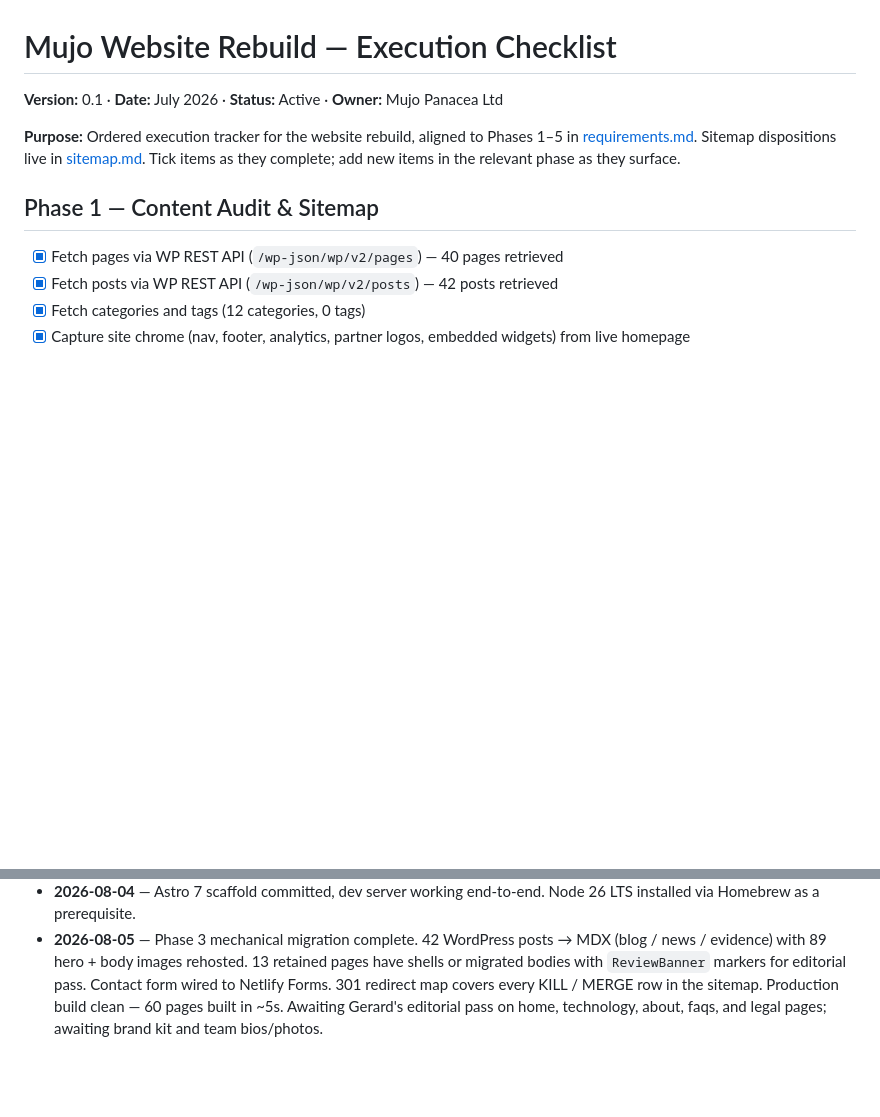
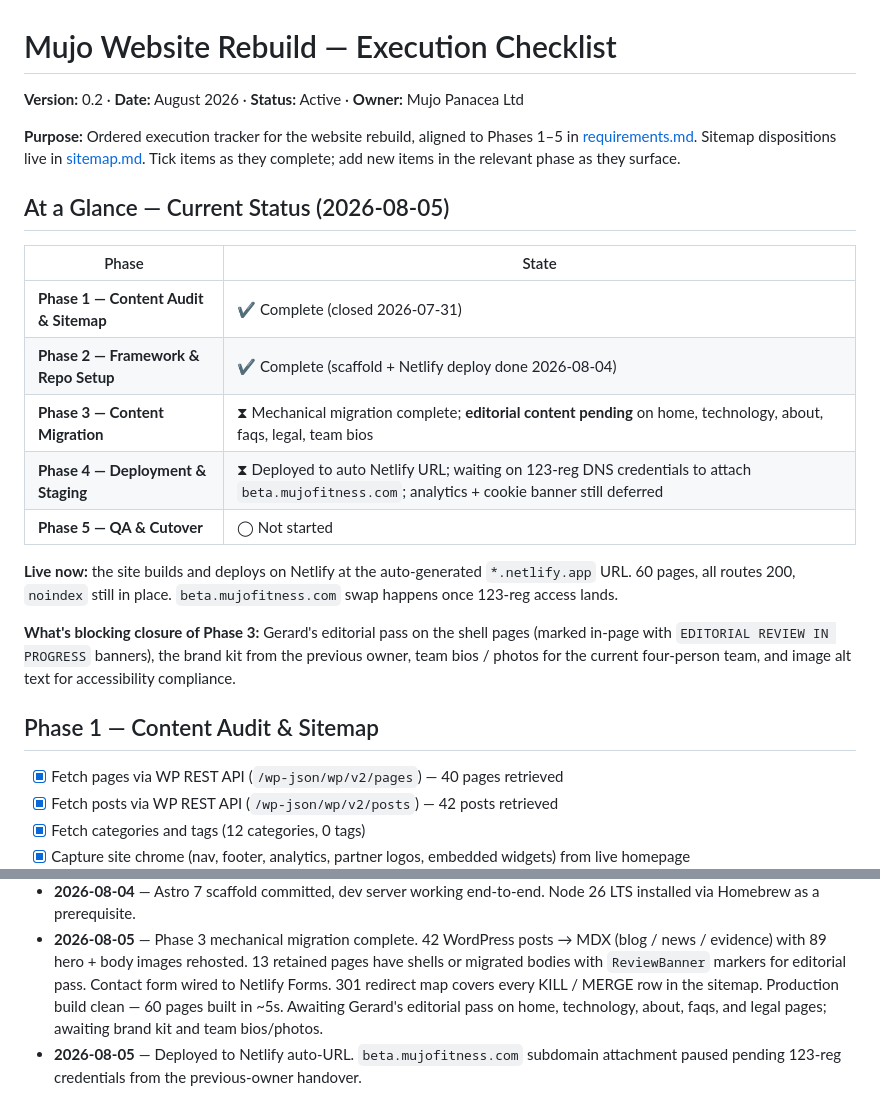
Before and after one commit to Mujo-Panacea/Mujo-website, a Markdown page: docs/checklist.md, 2 parts joined by grey strips. GitHub-like rendering; blank space fills up the shorter version.

```diff
--- a/docs/checklist.md
+++ b/docs/checklist.md
@@ -1,8 +1,22 @@
 # Mujo Website Rebuild — Execution Checklist
 
-**Version:** 0.1 · **Date:** July 2026 · **Status:** Active · **Owner:** Mujo Panacea Ltd
+**Version:** 0.2 · **Date:** August 2026 · **Status:** Active · **Owner:** Mujo Panacea Ltd
 
 **Purpose:** Ordered execution tracker for the website rebuild, aligned to Phases 1–5 in [requirements.md](requirements.md). Sitemap dispositions live in [sitemap.md](sitemap.md). Tick items as they complete; add new items in the relevant phase as they surface.
+
+## At a Glance — Current Status (2026-08-05)
+
+| Phase | State |
+| --- | --- |
+| **Phase 1 — Content Audit & Sitemap** | ✔ Complete (closed 2026-07-31) |
+| **Phase 2 — Framework & Repo Setup** | ✔ Complete (scaffold + Netlify deploy done 2026-08-04) |
+| **Phase 3 — Content Migration** | ⧗ Mechanical migration complete; **editorial content pending** on home, technology, about, faqs, legal, team bios |
+| **Phase 4 — Deployment & Staging** | ⧗ Deployed to auto Netlify URL; waiting on 123-reg DNS credentials to attach `beta.mujofitness.com`; analytics + cookie banner still deferred |
+| **Phase 5 — QA & Cutover** | ◯ Not started |
+
+**Live now:** the site builds and deploys on Netlify at the auto-generated `*.netlify.app` URL. 60 pages, all routes 200, `noindex` still in place. `beta.mujofitness.com` swap happens once 123-reg access lands.
+
+**What's blocking closure of Phase 3:** Gerard's editorial pass on the shell pages (marked in-page with `EDITORIAL REVIEW IN PROGRESS` banners), the brand kit from the previous owner, team bios / photos for the current four-person team, and image alt text for accessibility compliance.
 
 ## Phase 1 — Content Audit & Sitemap
 
@@ -185,3 +204,4 @@ Add dated entries here as decisions are made. Keep the entry short — the reaso
 * **2026-07-31** — Phase 2 stack locked in: Astro + Markdown/MDX in-repo + Netlify hosting + Netlify Forms for contact + `beta.mujofitness.com` staging. No new accounts required beyond the Netlify account already opened. Cookie banner + analytics choices remain deferred to Phase 4.
 * **2026-08-04** — Astro 7 scaffold committed, dev server working end-to-end. Node 26 LTS installed via Homebrew as a prerequisite.
 * **2026-08-05** — Phase 3 mechanical migration complete. 42 WordPress posts → MDX (blog / news / evidence) with 89 hero + body images rehosted. 13 retained pages have shells or migrated bodies with `ReviewBanner` markers for editorial pass. Contact form wired to Netlify Forms. 301 redirect map covers every KILL / MERGE row in the sitemap. Production build clean — 60 pages built in ~5s. Awaiting Gerard's editorial pass on home, technology, about, faqs, and legal pages; awaiting brand kit and team bios/photos.
+* **2026-08-05** — Deployed to Netlify auto-URL. `beta.mujofitness.com` subdomain attachment paused pending 123-reg credentials from the previous-owner handover.
```
Also changed, not shown: other parts of docs/checklist.md (+45 -40 lines).
